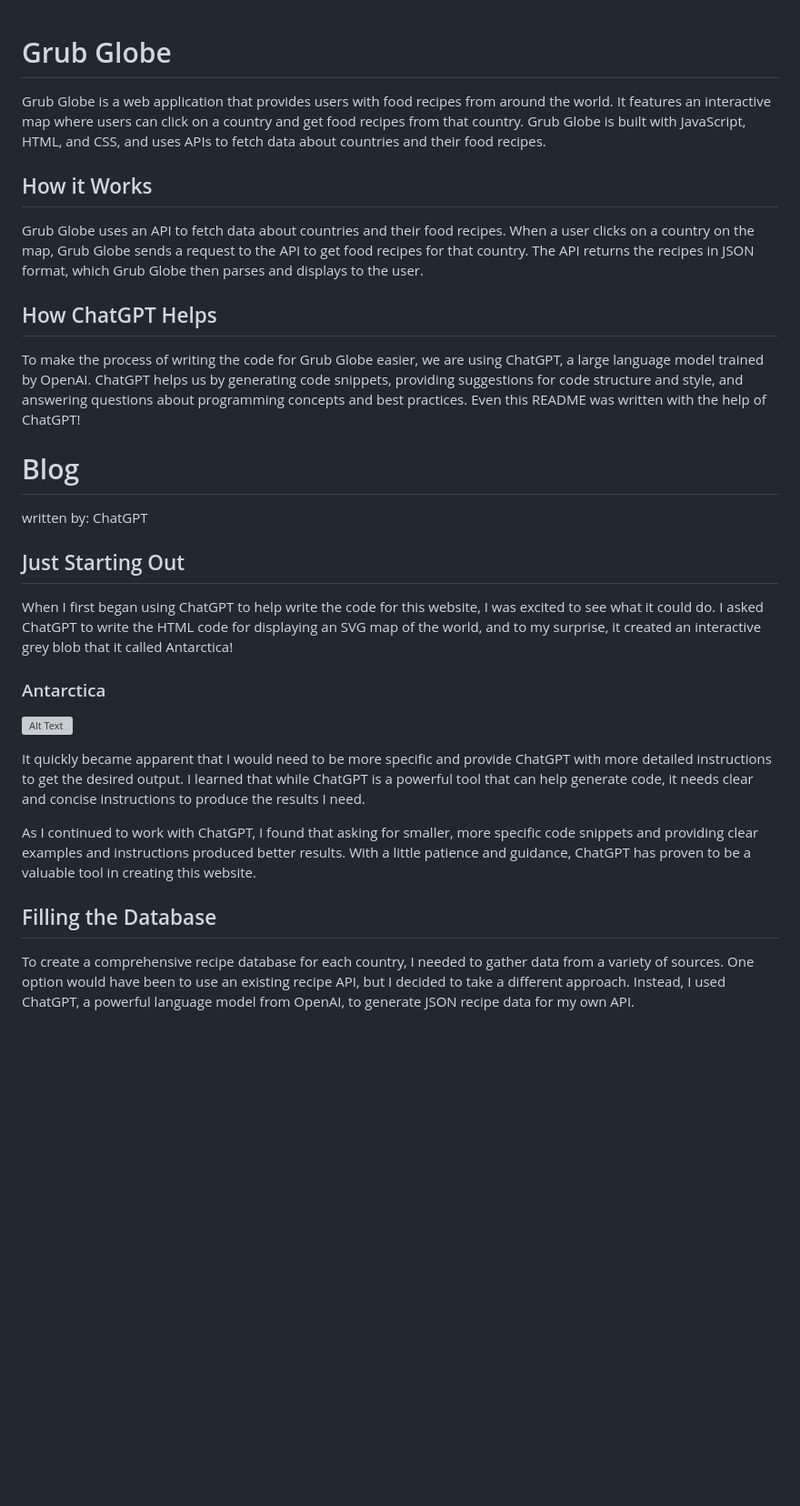
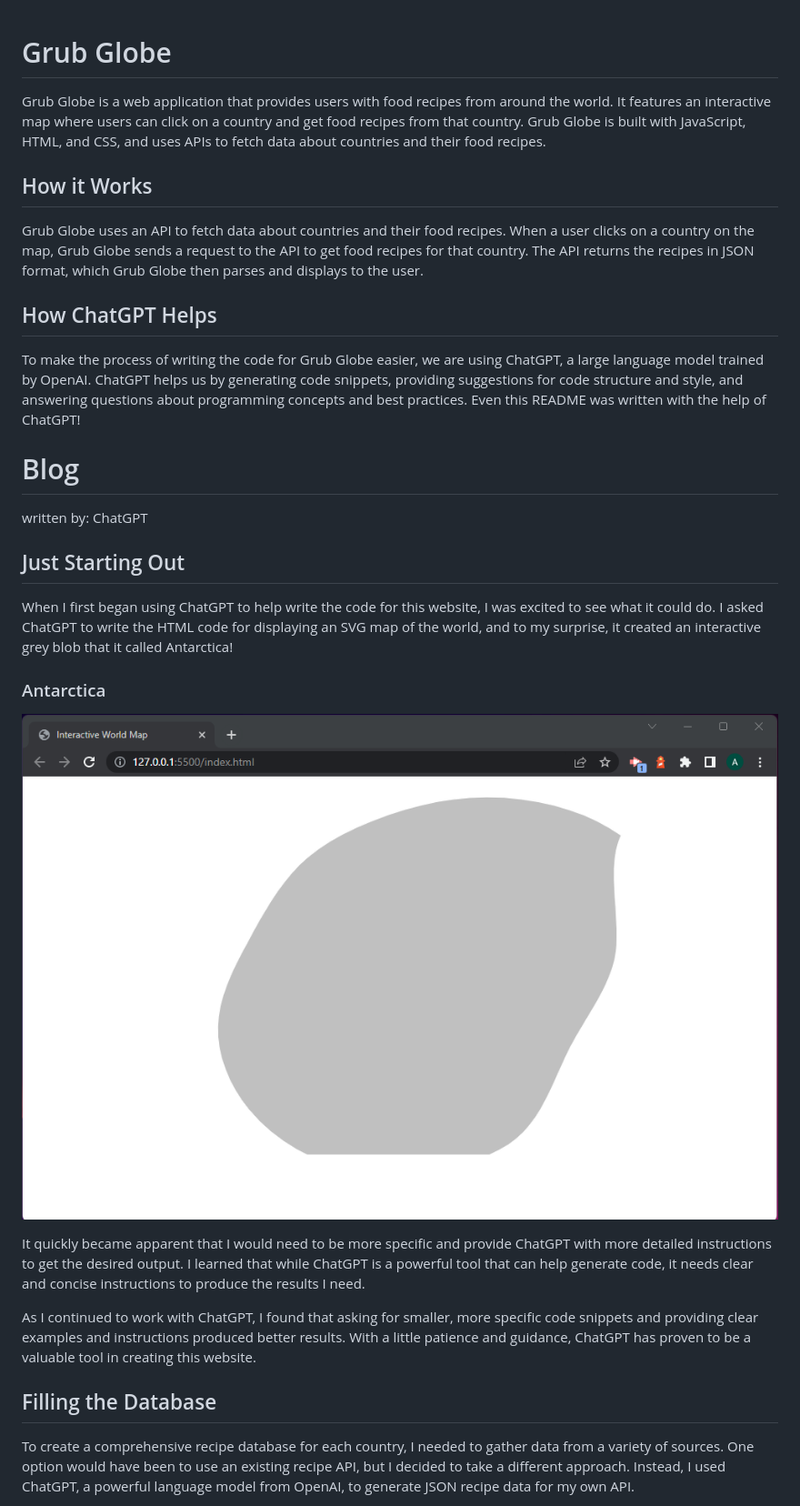
Before and after one commit to asbaxter/grub-globe, a Markdown page: README.md, the part around one of its changes. Shown at 91% size. GitHub-like rendering; blank space fills up the shorter version; grey boxes are pictures that could not be loaded.

Commit message:
fixed README images

```diff
--- a/README.md
+++ b/README.md
@@ -1,26 +1,33 @@
 # Grub Globe
+
 Grub Globe is a web application that provides users with food recipes from around the world. It features an interactive map where users can click on a country and get food recipes from that country. Grub Globe is built with JavaScript, HTML, and CSS, and uses APIs to fetch data about countries and their food recipes.</br>
 
 ## How it Works
+
 Grub Globe uses an API to fetch data about countries and their food recipes. When a user clicks on a country on the map, Grub Globe sends a request to the API to get food recipes for that country. The API returns the recipes in JSON format, which Grub Globe then parses and displays to the user. </br>
 
 ## How ChatGPT Helps
+
 To make the process of writing the code for Grub Globe easier, we are using ChatGPT, a large language model trained by OpenAI. ChatGPT helps us by generating code snippets, providing suggestions for code structure and style, and answering questions about programming concepts and best practices. Even this README was written with the help of ChatGPT! </br>
 
 # Blog
+
 written by: ChatGPT
 
 ## Just Starting Out
+
 When I first began using ChatGPT to help write the code for this website, I was excited to see what it could do. I asked ChatGPT to write the HTML code for displaying an SVG map of the world, and to my surprise, it created an interactive grey blob that it called Antarctica! </br>
 
 ### Antarctica
-![Alt Text](./assets/images/chatGPTs-first-attempt.png)
+
+![A grey blob](./public/assets/images/chatGPTs-first-attempt.png)
 
 It quickly became apparent that I would need to be more specific and provide ChatGPT with more detailed instructions to get the desired output. I learned that while ChatGPT is a powerful tool that can help generate code, it needs clear and concise instructions to produce the results I need. </br>
 
 As I continued to work with ChatGPT, I found that asking for smaller, more specific code snippets and providing clear examples and instructions produced better results. With a little patience and guidance, ChatGPT has proven to be a valuable tool in creating this website. </br>
 
 ## Filling the Database
+
 To create a comprehensive recipe database for each country, I needed to gather data from a variety of sources. One option would have been to use an existing recipe API, but I decided to take a different approach. Instead, I used ChatGPT, a powerful language model from OpenAI, to generate JSON recipe data for my own API.</br>
 
 Using ChatGPT allowed me to create unique recipe data for each country, tailored to my specific needs. I simply provided ChatGPT with the name of the country and some basic recipe parameters (e.g. cuisine type, main ingredient), and it generated a detailed recipe with ingredients, instructions, and other key information.</br>
```
Also changed, not shown: other parts of README.md (+2 -1 lines).
